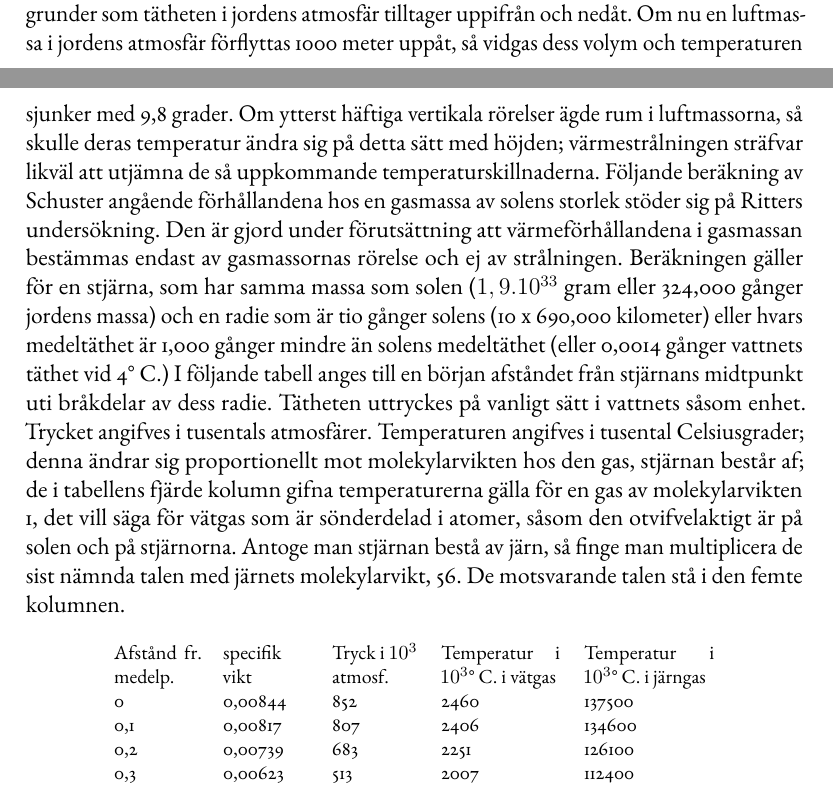
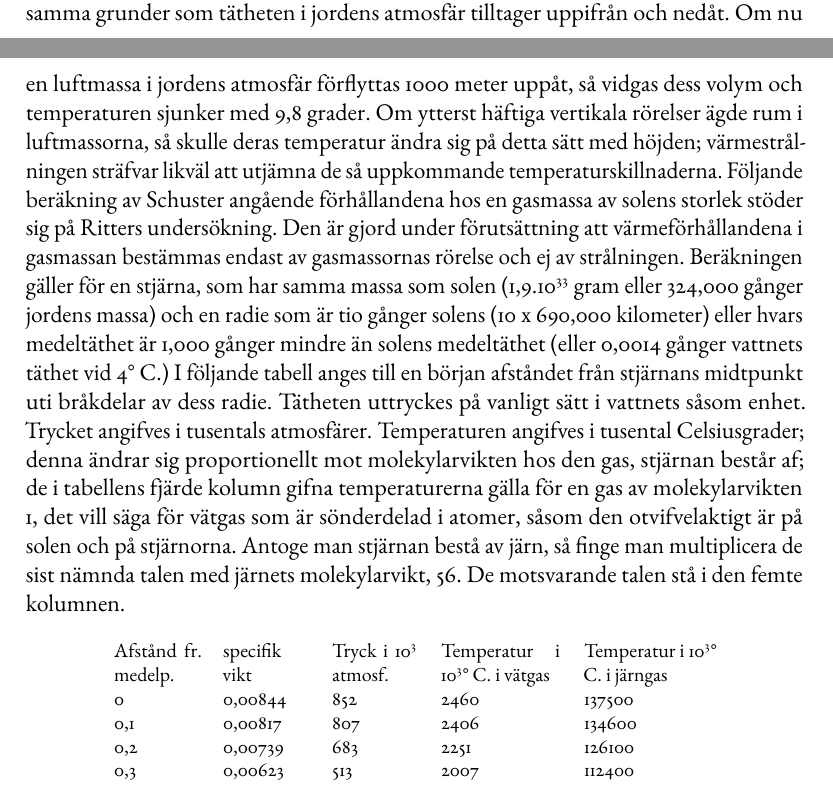
Before and after one commit to solaranamnesis/svante-august-arrhenius, a LaTeX document (worlds-in-making/full-text-swedish.tex): two parts of pages 124 and 125 of 140, joined at a grey line, cut so that both start at the same text. Compiled offline with pdfLaTeX.

Commit message:
Update full-text-swedish.tex

```diff
--- a/worlds-in-making/full-text-swedish.tex
+++ b/worlds-in-making/full-text-swedish.tex
@@ -1069,13 +1069,13 @@ Att således vätgas och helium jämte nebulium ensamma synas förekomma i de st
 
 Man har gjort den iakttagelsen, att de olika linjerna i nebulosornas spektra ej ha samma utbredning inom nebulosaområdet. Så till exempel fann Campbell vid undersökningen av en liten planetarisk nebulosa i närheten av den stora Orion-nebulosan, att nebulium i detta objekt ej hade samma utsträckning som vätgasen. Nebuliumet, som var koncentreradt i nebulosans midt, har därför sannolikt en högre kokpunkt än väte och förekommer därför i märkbar mängd i nebulosans inre partier, som äro hetare än de yttre. Systematiska undersökningar av denna art synas kunna leda oss till en djupare kännedom av temperaturförhållandena inom dessa märkvärdiga himmelsobjekt.
 
-Ritter och Lane hafva gjort intressanta beräkningar angående jämviktsförhållandena i en gasformig himlakropp, som är av så liten täthet, att gaslagarna därpå kunna tillämpas. Detta torde kunna ske för gaser eller gasblandningar, hvilkas täthet ej överstiger en tiondedel av vattnets, eller en fjortondedel av solens nuvarande täthet. Naturligtvis blir trycket i de centrala delarna av en sådan gasmassa större än i de yttre delarna, av samma grunder som tätheten i jordens atmosfär tilltager uppifrån och nedåt. Om nu en luftmassa i jordens atmosfär förflyttas 1000 meter uppåt, så vidgas dess volym och temperaturen sjunker med 9,8 grader. Om ytterst häftiga vertikala rörelser ägde rum i luftmassorna, så skulle deras temperatur ändra sig på detta sätt med höjden; värmestrålningen sträfvar likväl att utjämna de så uppkommande temperaturskillnaderna. Följande beräkning av Schuster angående förhållandena hos en gasmassa av solens storlek stöder sig på Ritters undersökning. Den är gjord under förutsättning att värmeförhållandena i gasmassan bestämmas endast av gasmassornas rörelse och ej av strålningen. Beräkningen gäller för en stjärna, som har samma massa som solen ($1,9.10^{33}$ gram eller 324,000 gånger jordens massa) och en radie som är tio gånger solens (10 x 690,000 kilometer) eller hvars medeltäthet är 1,000 gånger mindre än solens medeltäthet (eller 0,0014 gånger vattnets täthet vid 4° C.) I följande tabell anges till en början afståndet från stjärnans midtpunkt uti bråkdelar av dess radie. Tätheten uttryckes på vanligt sätt i vattnets såsom enhet. Trycket angifves i tusentals atmosfärer. Temperaturen angifves i tusental Celsiusgrader; denna ändrar sig proportionellt mot molekylarvikten hos den gas, stjärnan består af; de i tabellens fjärde kolumn gifna temperaturerna gälla för en gas av molekylarvikten 1, det vill säga för vätgas som är sönderdelad i atomer, såsom den otvifvelaktigt är på solen och på stjärnorna. Antoge man stjärnan bestå av järn, så finge man multiplicera de sist nämnda talen med järnets molekylarvikt, 56. De motsvarande talen stå i den femte kolumnen.
+Ritter och Lane hafva gjort intressanta beräkningar angående jämviktsförhållandena i en gasformig himlakropp, som är av så liten täthet, att gaslagarna därpå kunna tillämpas. Detta torde kunna ske för gaser eller gasblandningar, hvilkas täthet ej överstiger en tiondedel av vattnets, eller en fjortondedel av solens nuvarande täthet. Naturligtvis blir trycket i de centrala delarna av en sådan gasmassa större än i de yttre delarna, av samma grunder som tätheten i jordens atmosfär tilltager uppifrån och nedåt. Om nu en luftmassa i jordens atmosfär förflyttas 1000 meter uppåt, så vidgas dess volym och temperaturen sjunker med 9,8 grader. Om ytterst häftiga vertikala rörelser ägde rum i luftmassorna, så skulle deras temperatur ändra sig på detta sätt med höjden; värmestrålningen sträfvar likväl att utjämna de så uppkommande temperaturskillnaderna. Följande beräkning av Schuster angående förhållandena hos en gasmassa av solens storlek stöder sig på Ritters undersökning. Den är gjord under förutsättning att värmeförhållandena i gasmassan bestämmas endast av gasmassornas rörelse och ej av strålningen. Beräkningen gäller för en stjärna, som har samma massa som solen (1,9.10\textsuperscript{33} gram eller 324,000 gånger jordens massa) och en radie som är tio gånger solens (10 x 690,000 kilometer) eller hvars medeltäthet är 1,000 gånger mindre än solens medeltäthet (eller 0,0014 gånger vattnets täthet vid 4° C.) I följande tabell anges till en början afståndet från stjärnans midtpunkt uti bråkdelar av dess radie. Tätheten uttryckes på vanligt sätt i vattnets såsom enhet. Trycket angifves i tusentals atmosfärer. Temperaturen angifves i tusental Celsiusgrader; denna ändrar sig proportionellt mot molekylarvikten hos den gas, stjärnan består af; de i tabellens fjärde kolumn gifna temperaturerna gälla för en gas av molekylarvikten 1, det vill säga för vätgas som är sönderdelad i atomer, såsom den otvifvelaktigt är på solen och på stjärnorna. Antoge man stjärnan bestå av järn, så finge man multiplicera de sist nämnda talen med järnets molekylarvikt, 56. De motsvarande talen stå i den femte kolumnen.
 
 \begin{table}[H]
     \centering
     \footnotesize
     \begin{tabular}{p{15mm} p{15mm} p{15mm} p{21mm} p{23mm}}
-        Afstånd fr. medelp. & specifik vikt & Tryck i $10^{3}$ atmosf. & Temperatur i $10^{3}$° C. i vätgas & Temperatur i $10^{3}$° C. i järngas \\
+        Afstånd fr. medelp. & specifik vikt & Tryck i 10\textsuperscript{3} atmosf. & Temperatur i 10\textsuperscript{3}° C. i vätgas & Temperatur i 10\textsuperscript{3}° C. i järngas \\
         0 & 0,00844 & 852 & 2460 & 137500 \\
         0,1 & 0,00817 & 807 & 2406 & 134600 \\
         0,2 & 0,00739 & 683 & 2251 & 126100 \\
```
Also changed, not shown: worlds-in-making/full-text-swedish.tex (6 more changed lines).
